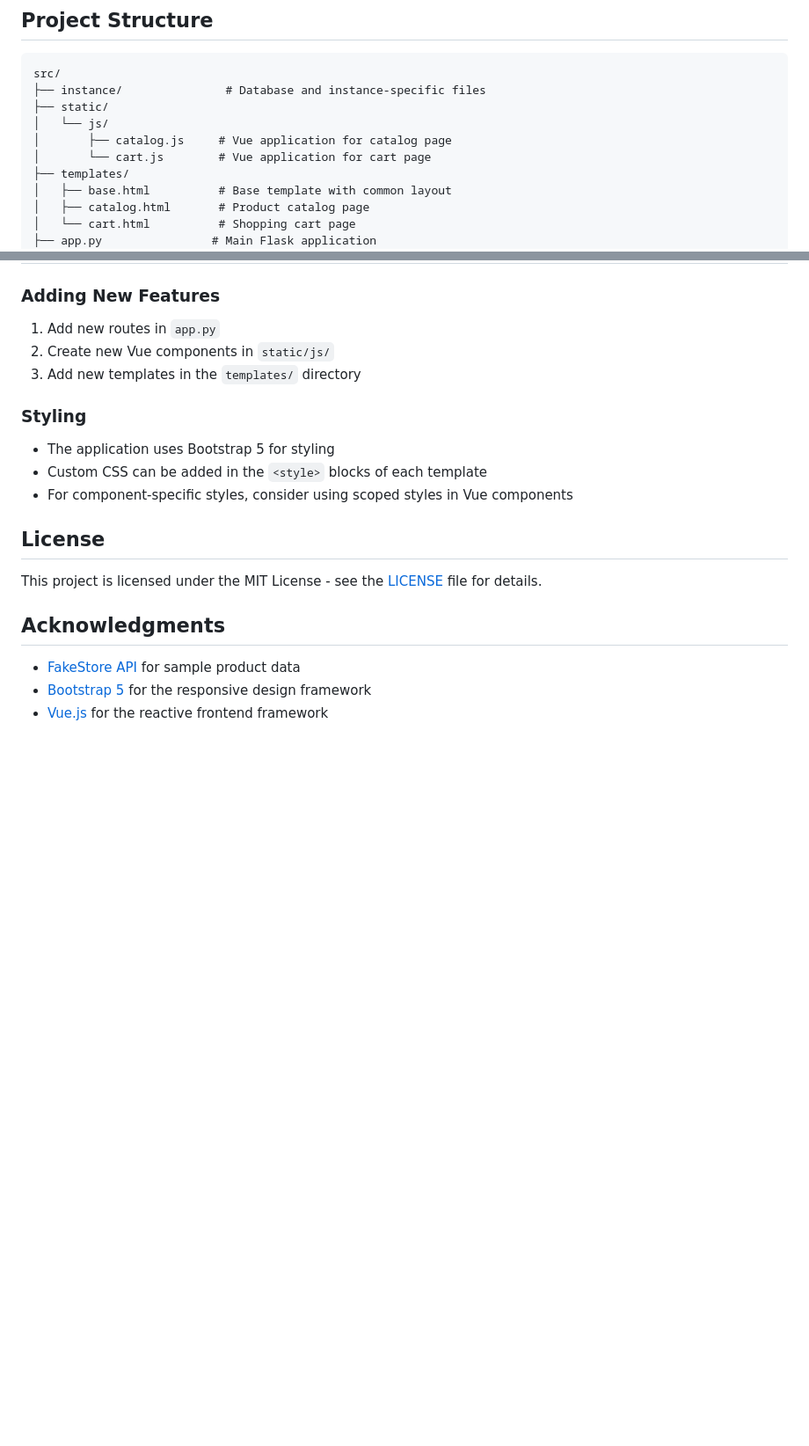
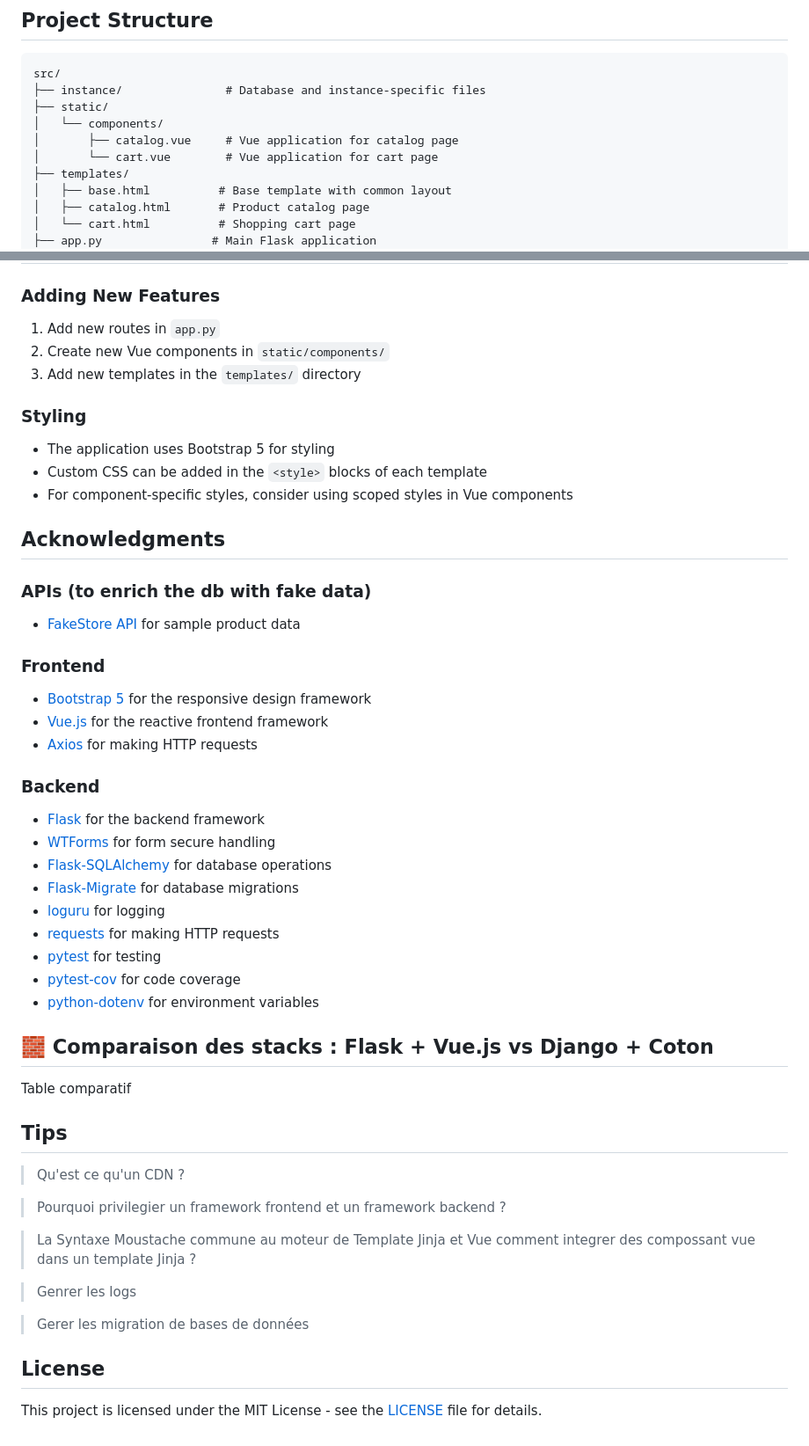
Before and after one commit to Mending-Electronics/Flask-and-VueJS-E-Commerce-Example-App, a Markdown page: README.md, 2 parts joined by grey strips. Shown: that part at 88% size. Rendered like a GitHub page; blank space fills up the shorter version.

Commit message:
MAJ Readme.me

```diff
--- a/README.md
+++ b/README.md
@@ -81,9 +81,9 @@ A simple e-commerce application built with Flask and Vue.js.
 src/
 ├── instance/               # Database and instance-specific files
 ├── static/
-│   └── js/
-│       ├── catalog.js     # Vue application for catalog page
-│       └── cart.js        # Vue application for cart page
+│   └── components/
+│       ├── catalog.vue     # Vue application for catalog page
+│       └── cart.vue        # Vue application for cart page
 ├── templates/
 │   ├── base.html          # Base template with common layout
 │   ├── catalog.html       # Product catalog page
@@ -108,7 +108,7 @@ The application uses SQLite for simplicity. The database file (`ecommerce.db`) w
 
 ### Adding New Features
 1. Add new routes in `app.py`
-2. Create new Vue components in `static/js/`
+2. Create new Vue components in `static/components/`
 3. Add new templates in the `templates/` directory
 
 ### Styling
@@ -116,11 +116,57 @@ The application uses SQLite for simplicity. The database file (`ecommerce.db`) w
 - Custom CSS can be added in the `<style>` blocks of each template
 - For component-specific styles, consider using scoped styles in Vue components
 
+## Acknowledgments
+
+### APIs (to enrich the db with fake data)
+- [FakeStore API](https://fakestoreapi.com/) for sample product data
+
+### Frontend
+- [Bootstrap 5](https://getbootstrap.com/) for the responsive design framework
+- [Vue.js](https://vuejs.org/) for the reactive frontend framework
+- [Axios](https://axios-http.com/) for making HTTP requests
+
+### Backend
+- [Flask](https://flask.palletsprojects.com/) for the backend framework
+- [WTForms](https://wtforms.readthedocs.io/en/stable/) for form secure handling
+- [Flask-SQLAlchemy](https://flask-sqlalchemy.palletsprojects.com/) for database operations
+- [Flask-Migrate](https://flask-migrate.readthedocs.io/en/latest/) for database migrations
+- [loguru](https://loguru.readthedocs.io/en/stable/) for logging
+- [requests](https://requests.readthedocs.io/en/latest/) for making HTTP requests
+- [pytest](https://docs.pytest.org/en/stable/) for testing
+- [pytest-cov](https://pytest-cov.readthedocs.io/en/latest/) for code coverage
+- [python-dotenv](https://pypi.org/project/python-dotenv/) for environment variables
+
+
+
+
+
+
+
+## 🧱 Comparaison des stacks : Flask + Vue.js vs Django + Coton
+
+
+Table comparatif
+
+
+
+## Tips
+
+> Qu'est ce qu'un CDN ?
+
+> Pourquoi privilegier un framework frontend et un framework backend ?
+
+> La Syntaxe Moustache commune au moteur de Template Jinja et Vue comment integrer des compossant vue dans un template Jinja ?
+
+
+> Genrer les logs
+
+
+> Gerer les migration de bases de données
+
+
+
+
 ## License
 
 This project is licensed under the MIT License - see the [LICENSE](LICENSE) file for details.
-
-## Acknowledgments
-- [FakeStore API](https://fakestoreapi.com/) for sample product data
-- [Bootstrap 5](https://getbootstrap.com/) for the responsive design framework
-- [Vue.js](https://vuejs.org/) for the reactive frontend framework
```
